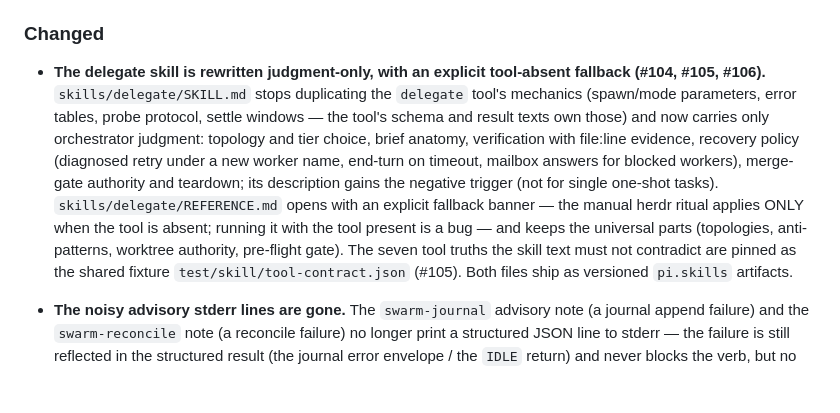
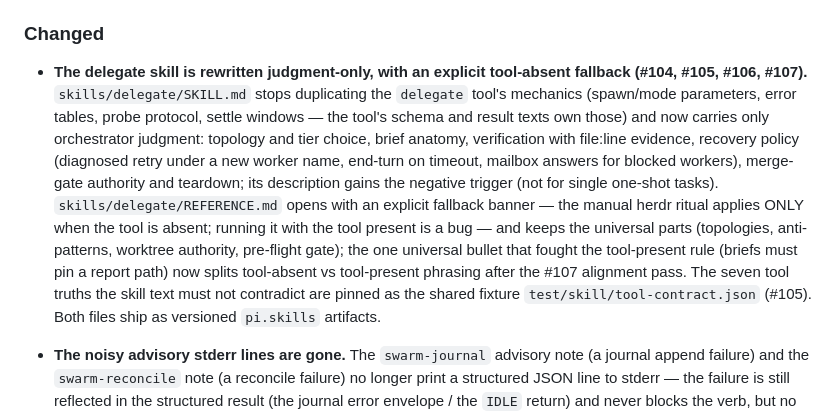
Before and after one commit to Evreke/delegate, a Markdown page: CHANGELOG.md, the part around the change. Rendered like a GitHub page; blank space fills up the shorter version.

Commit message:
skill: SKV2-5 changelog entry covers the #107 alignment-pass fix

```diff
--- a/CHANGELOG.md
+++ b/CHANGELOG.md
@@ -334,7 +334,7 @@ Version numbers are the semver `X.Y.Z` in `package.json` (runtime source: `src/v
 ### Changed
 
 - **The delegate skill is rewritten judgment-only, with an explicit tool-absent
-  fallback (#104, #105, #106).** `skills/delegate/SKILL.md` stops duplicating the
+  fallback (#104, #105, #106, #107).** `skills/delegate/SKILL.md` stops duplicating the
   `delegate` tool's mechanics (spawn/mode parameters, error tables, probe protocol,
   settle windows — the tool's schema and result texts own those) and now carries only
   orchestrator judgment: topology and tier choice, brief anatomy, verification with
@@ -344,7 +344,9 @@ Version numbers are the semver `X.Y.Z` in `package.json` (runtime source: `src/v
   tasks). `skills/delegate/REFERENCE.md` opens with an explicit fallback banner —
   the manual herdr ritual applies ONLY when the tool is absent; running it with the
   tool present is a bug — and keeps the universal parts (topologies, anti-patterns,
-  worktree authority, pre-flight gate). The seven tool truths the skill text must
+  worktree authority, pre-flight gate); the one universal bullet that fought the
+  tool-present rule (briefs must pin a report path) now splits tool-absent vs
+  tool-present phrasing after the #107 alignment pass. The seven tool truths the skill text must
   not contradict are pinned as the shared fixture `test/skill/tool-contract.json`
   (#105). Both files ship as versioned `pi.skills` artifacts.
 
```
